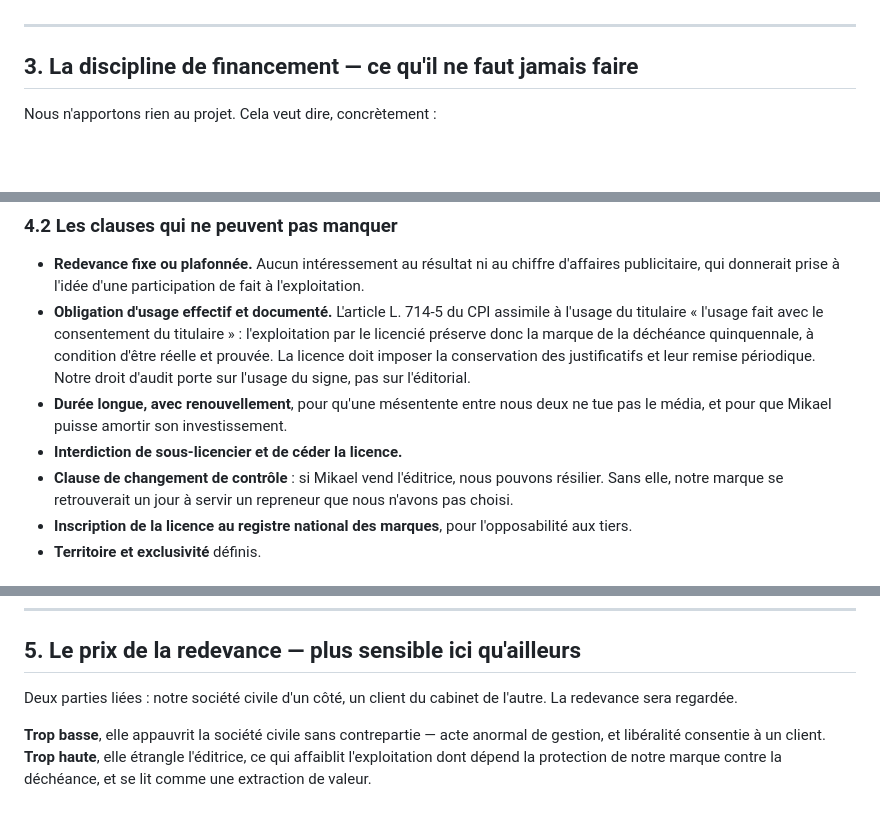
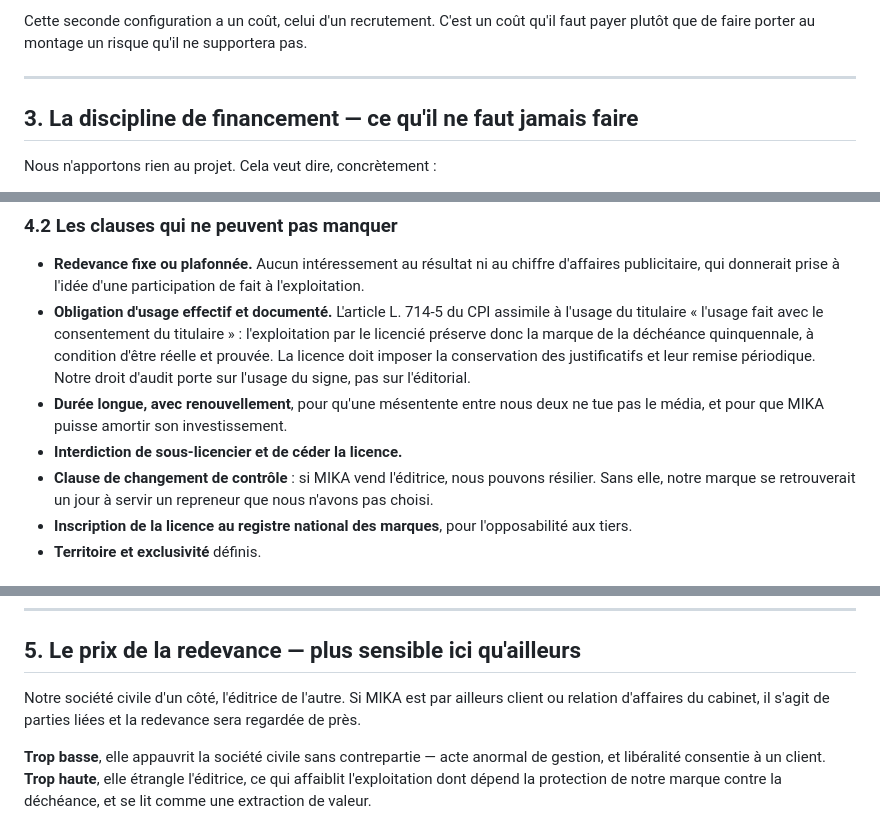
Before and after one commit to FOUAIRY357/git-clone-https-github.com-JonathanB555-bensaidavocats, a Markdown page: livrables/La-Vie-Financiere/note-editrice-et-licence.md, 3 parts joined by grey strips. GitHub-like rendering; blank space fills up the shorter version.

```diff
--- a/livrables/La-Vie-Financiere/note-editrice-et-licence.md
+++ b/livrables/La-Vie-Financiere/note-editrice-et-licence.md
@@ -119,3 +127,5 @@ professionnel — et c'est un coût qu'il faut payer.
+Cette seconde configuration a un coût, celui d'un recrutement. C'est un coût qu'il faut payer plutôt
+que de faire porter au montage un risque qu'il ne supportera pas.
 
 ---
 
@@ -177,9 +187,9 @@ et il doit être exceptionnel. C'est inconfortable. C'est le prix de la position
   licence doit imposer la conservation des justificatifs et leur remise périodique. Notre droit
   d'audit porte sur l'usage du signe, pas sur l'éditorial.
 - **Durée longue, avec renouvellement**, pour qu'une mésentente entre nous deux ne tue pas le média,
-  et pour que Mikael puisse amortir son investissement.
+  et pour que MIKA puisse amortir son investissement.
 - **Interdiction de sous-licencier et de céder la licence.**
-- **Clause de changement de contrôle** : si Mikael vend l'éditrice, nous pouvons résilier. Sans
+- **Clause de changement de contrôle** : si MIKA vend l'éditrice, nous pouvons résilier. Sans
   elle, notre marque se retrouverait un jour à servir un repreneur que nous n'avons pas choisi.
 - **Inscription de la licence au registre national des marques**, pour l'opposabilité aux tiers.
 - **Territoire et exclusivité** définis.
@@ -207,8 +217,8 @@ et il doit être exceptionnel. C'est inconfortable. C'est le prix de la position
 
 ## 5. Le prix de la redevance — plus sensible ici qu'ailleurs
 
-Deux parties liées : notre société civile d'un côté, un client du cabinet de l'autre. La redevance
-sera regardée.
+Notre société civile d'un côté, l'éditrice de l'autre. Si MIKA est par ailleurs client ou relation
+d'affaires du cabinet, il s'agit de parties liées et la redevance sera regardée de près.
 
 **Trop basse**, elle appauvrit la société civile sans contrepartie — acte anormal de gestion, et
 libéralité consentie à un client. **Trop haute**, elle étrangle l'éditrice, ce qui affaiblit
```
Also changed, not shown: other parts of livrables/La-Vie-Financiere/note-editrice-et-licence.md (+76 -68 lines), livrables/La-Vie-Financiere/note-arret-schema.md (+1 -1 lines).
